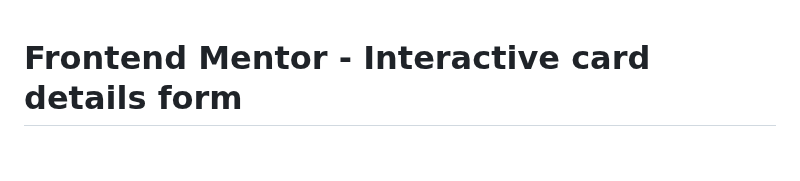
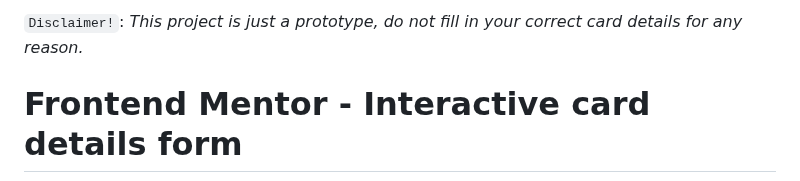
Before and after one commit to abdullahmuslim/interactive-card-component, a Markdown page: README.md, the part around the change. GitHub-like rendering; blank space fills up the shorter version.

Commit message:
Added warning for users

```diff
--- a/README.md
+++ b/README.md
@@ -1,3 +1,4 @@
+`Disclaimer!`: *This project is just a prototype, do not fill in your correct card details for any reason.*
 # Frontend Mentor - Interactive card details form
 
 ![Design preview for the Interactive card details form coding challenge](./design/desktop-preview.jpg)
```
